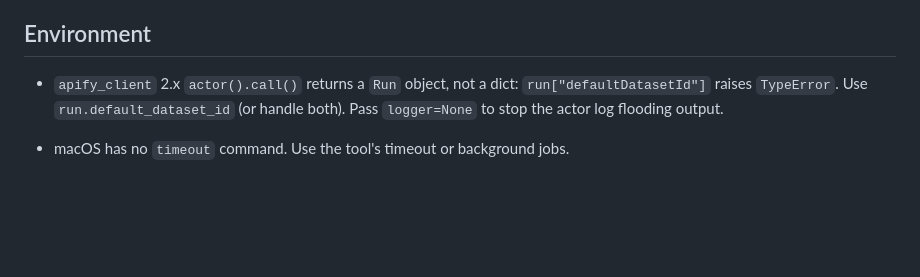
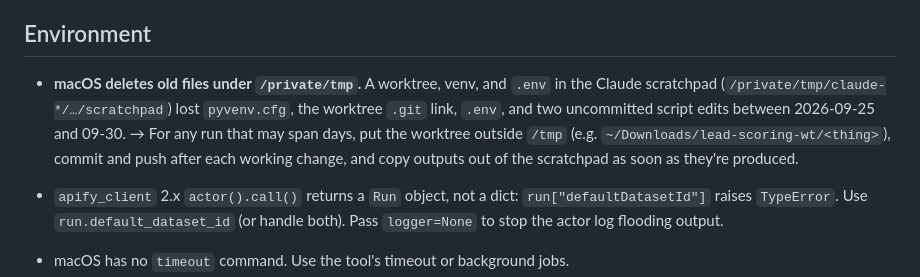
Before and after one commit to kavir10/lead-scoring, a Markdown page: LEARNINGS.md, the part around the change. Rendered like a GitHub page; blank space fills up the shorter version.

Commit message:
LEARNINGS: /tmp cleanup wipes multi-day worktrees
Co-Authored-By: Claude Opus 5.5 (1M context) <noreply@anthropic.com>

```diff
--- a/LEARNINGS.md
+++ b/LEARNINGS.md
@@ -138,6 +138,14 @@ whole-animal butcher run (2026-09-25, PR #21).
 
 ## Environment
 
+- **macOS deletes old files under `/private/tmp`.** A worktree, venv, and
+  `.env` in the Claude scratchpad (`/private/tmp/claude-*/…/scratchpad`) lost
+  `pyvenv.cfg`, the worktree `.git` link, `.env`, and two uncommitted script
+  edits between 2026-09-25 and 09-30. → For any run that may span days, put
+  the worktree outside `/tmp` (e.g. `~/Downloads/lead-scoring-wt/<thing>`),
+  commit and push after each working change, and copy outputs out of the
+  scratchpad as soon as they're produced.
+
 - `apify_client` 2.x `actor().call()` returns a `Run` object, not a dict:
   `run["defaultDatasetId"]` raises `TypeError`. Use `run.default_dataset_id`
   (or handle both). Pass `logger=None` to stop the actor log flooding output.
```
